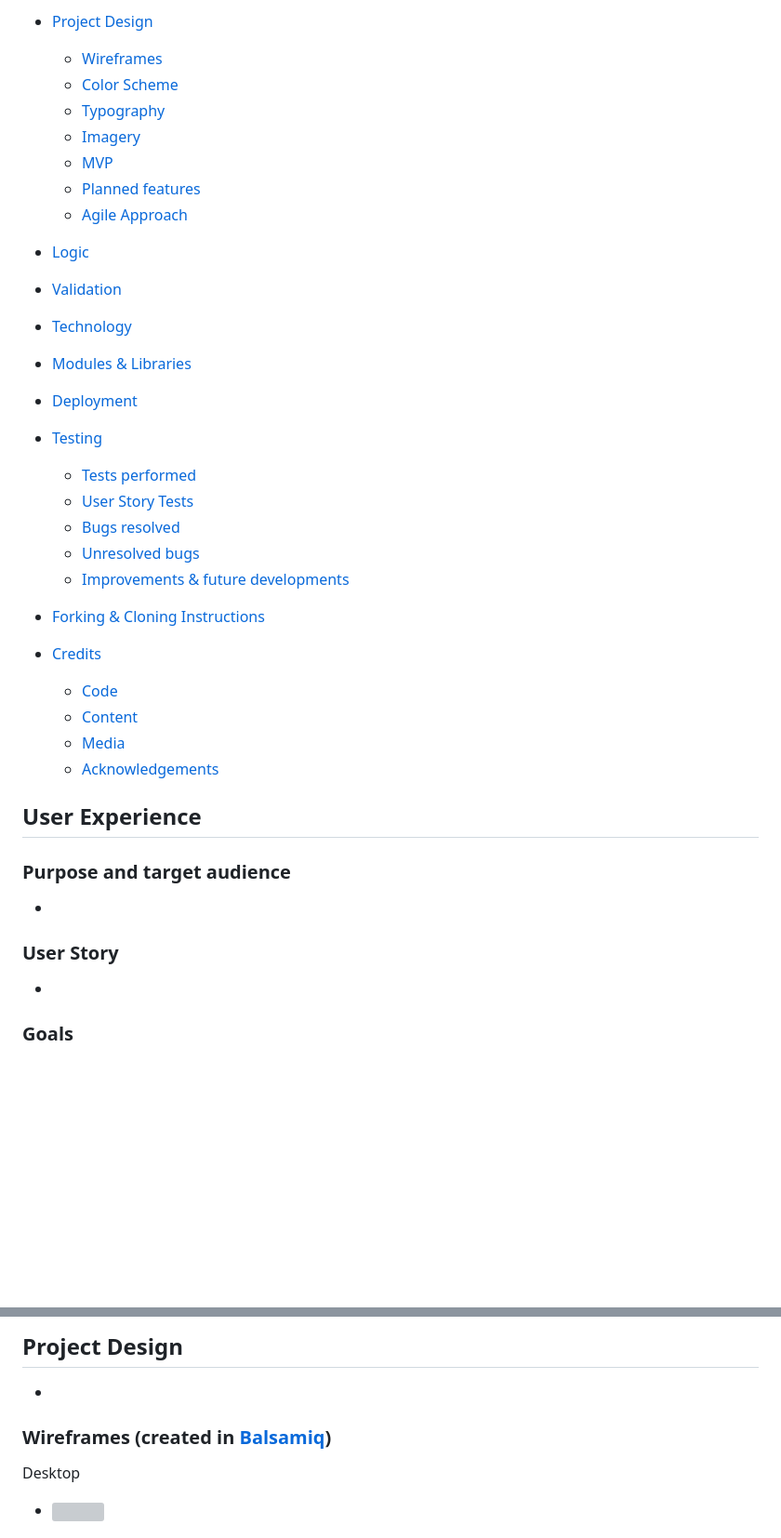
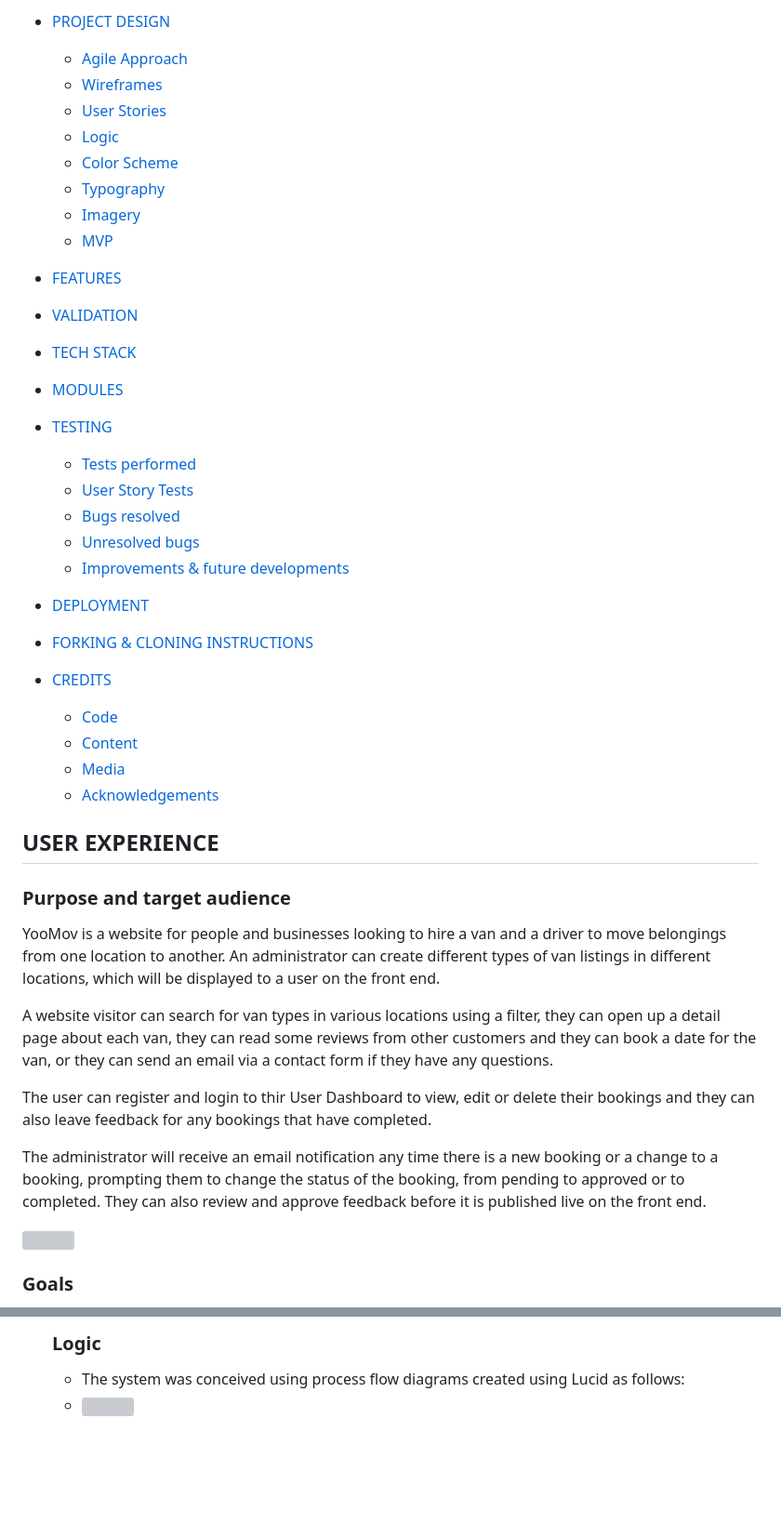
Before and after one commit to rstan-dev/pp4-yoomoov, a Markdown page: README.md, 2 parts joined by grey strips. Shown: that part at 93% size. Rendered like a GitHub page; blank space fills up the shorter version; grey boxes are pictures that could not be loaded.

Commit message:
docs - update readme - contents and ux section

```diff
--- a/README.md
+++ b/README.md
@@ -11,33 +10,37 @@
 
-* [Project Design](#project-design)
+
+* [PROJECT DESIGN](#project-design)
+  * [Agile Approach](#agile-approach)
   * [Wireframes](#wireframes)
+  * [User Stories](#user-stories)
+  * [Logic](#logic)
   * [Color Scheme](#color-scheme)
   * [Typography](#typography)
   * [Imagery](#imagery)
   * [MVP](#mvp)
-  * [Planned features](#planned-features)
-  * [Agile Approach](#agile-approach)
 
-* [Logic](#logic)
 
-* [Validation](#validation)
+* [FEATURES](#features)
 
-* [Technology](#technology)
+* [VALIDATION](#validation)
 
-* [Modules & Libraries](#modules-libraries)
+* [TECH STACK](#tech-stack)
 
-* [Deployment](#deployment)
+* [MODULES](#modules-libraries)
 
-* [Testing](#testing)
+* [TESTING](#testing)
   * [Tests performed](#tests-performed)
   * [User Story Tests](#user-story-tests)
   * [Bugs resolved](#bugs-resolved)
   * [Unresolved bugs](#unresolved-bugs)
   * [Improvements & future developments](#improvements-and-future-developments)
 
-* [Forking & Cloning Instructions](#forking-cloning-instructions)
 
-* [Credits](#credits)
+* [DEPLOYMENT](#deployment)
+
+* [FORKING & CLONING INSTRUCTIONS](#forking-cloning-instructions)
+
+* [CREDITS](#credits)
   * [Code](#code)
   * [Content](#content)
   * [Media](#media)
@@ -45,14 +48,18 @@
 
 
 
-## User Experience
+## USER EXPERIENCE
 
    ### Purpose and target audience
 
-   *
+YooMov is a website for people and businesses looking to hire a van and a driver to move belongings from one location to another.  An administrator can create different types of van listings in different locations, which will be displayed to a user on the front end.
 
-   ### User Story
+A website visitor can search for van types in various locations using a filter, they can open up a detail page about each van, they can read some reviews from other customers and they can book a date for the van, or they can send an email via a contact form if they have any questions.
 
-   *
+The user can register and login to thir User Dashboard to view, edit or delete their bookings and they can also leave feedback for any bookings that have completed.
+
+The administrator will receive an email notification any time there is a new booking or a change to a booking, prompting them to change the status of the booking, from pending to approved or to completed. They can also review and approve feedback before it is published live on the front end.
+
+<img src="/workspace/pp4-yoomoov/documentation/readme/am_I_responsive_screenshot.png">
 
   ### Goals
@@ -61,13 +103,7 @@
 
 
 
-## Project Design
-
-*
-
-
-   ### Wireframes  (created in [Balsamiq](https://balsamiq.cloud/))
-
-   Desktop
+  ### Logic
+   * The system was conceived using process flow diagrams created using Lucid as follows:
    * <img src="assets/documents/XXXX">
 
```
Also changed, not shown: other parts of README.md (+61 -57 lines), documentation/readme/am_I_responsive_screenshot.png (added), documentation/readme/dashboard.png (added), documentation/readme/github_projects.png (added), documentation/readme/home.png (added), documentation/readme/services.png (added), documentation/readme/van_detail.png (added).
